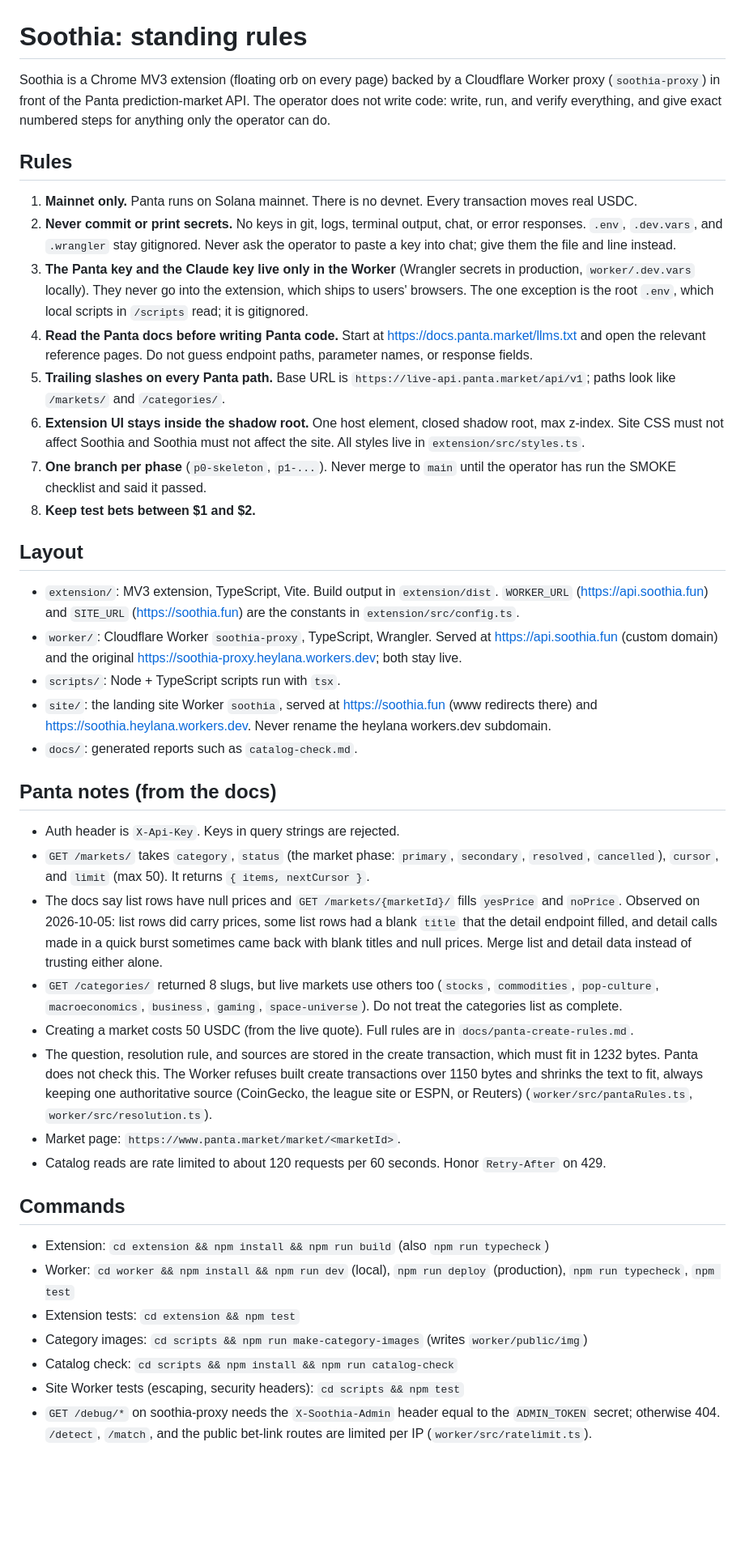
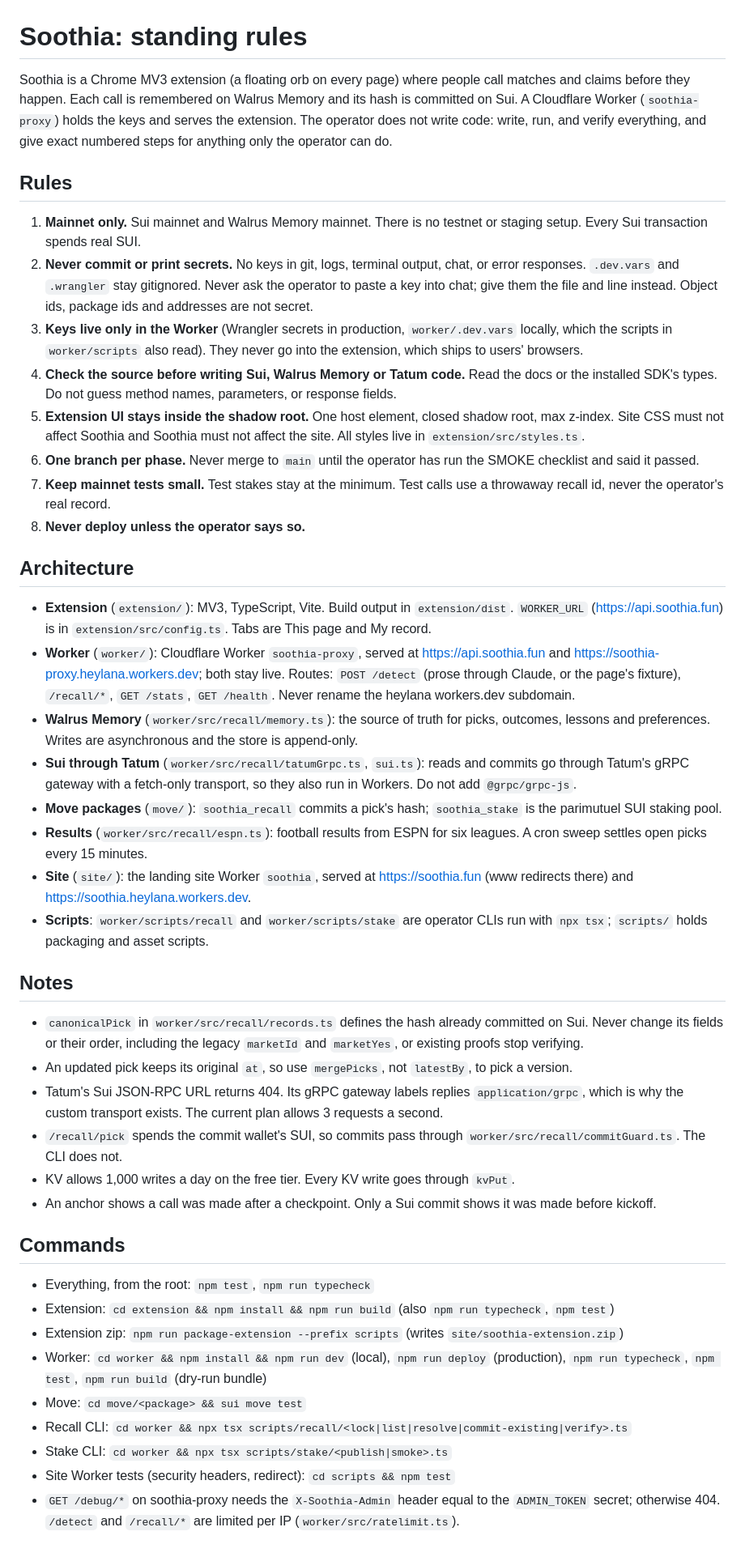
Before and after one commit to shrooms08/soothia, a Markdown page: CLAUDE.md, the part around the change. Shown at 81% size. Drawn GitHub-style; blank space fills up the shorter version.

Commit message:
docs: rewrite CLAUDE.md for the Sui-only product
Co-Authored-By: Claude Opus 5.5 <noreply@anthropic.com>

```diff
--- a/CLAUDE.md
+++ b/CLAUDE.md
@@ -1,43 +1,46 @@
 # Soothia: standing rules
 
-Soothia is a Chrome MV3 extension (floating orb on every page) backed by a Cloudflare Worker proxy (`soothia-proxy`) in front of the Panta prediction-market API. The operator does not write code: write, run, and verify everything, and give exact numbered steps for anything only the operator can do.
+Soothia is a Chrome MV3 extension (a floating orb on every page) where people call matches and claims before they happen. Each call is remembered on Walrus Memory and its hash is committed on Sui. A Cloudflare Worker (`soothia-proxy`) holds the keys and serves the extension. The operator does not write code: write, run, and verify everything, and give exact numbered steps for anything only the operator can do.
 
 ## Rules
 
-1. **Mainnet only.** Panta runs on Solana mainnet. There is no devnet. Every transaction moves real USDC.
-2. **Never commit or print secrets.** No keys in git, logs, terminal output, chat, or error responses. `.env`, `.dev.vars`, and `.wrangler` stay gitignored. Never ask the operator to paste a key into chat; give them the file and line instead.
-3. **The Panta key and the Claude key live only in the Worker** (Wrangler secrets in production, `worker/.dev.vars` locally). They never go into the extension, which ships to users' browsers. The one exception is the root `.env`, which local scripts in `/scripts` read; it is gitignored.
-4. **Read the Panta docs before writing Panta code.** Start at https://docs.panta.market/llms.txt and open the relevant reference pages. Do not guess endpoint paths, parameter names, or response fields.
-5. **Trailing slashes on every Panta path.** Base URL is `https://live-api.panta.market/api/v1`; paths look like `/markets/` and `/categories/`.
-6. **Extension UI stays inside the shadow root.** One host element, closed shadow root, max z-index. Site CSS must not affect Soothia and Soothia must not affect the site. All styles live in `extension/src/styles.ts`.
-7. **One branch per phase** (`p0-skeleton`, `p1-...`). Never merge to `main` until the operator has run the SMOKE checklist and said it passed.
-8. **Keep test bets between $1 and $2.**
+1. **Mainnet only.** Sui mainnet and Walrus Memory mainnet. There is no testnet or staging setup. Every Sui transaction spends real SUI.
+2. **Never commit or print secrets.** No keys in git, logs, terminal output, chat, or error responses. `.dev.vars` and `.wrangler` stay gitignored. Never ask the operator to paste a key into chat; give them the file and line instead. Object ids, package ids and addresses are not secret.
+3. **Keys live only in the Worker** (Wrangler secrets in production, `worker/.dev.vars` locally, which the scripts in `worker/scripts` also read). They never go into the extension, which ships to users' browsers.
+4. **Check the source before writing Sui, Walrus Memory or Tatum code.** Read the docs or the installed SDK's types. Do not guess method names, parameters, or response fields.
+5. **Extension UI stays inside the shadow root.** One host element, closed shadow root, max z-index. Site CSS must not affect Soothia and Soothia must not affect the site. All styles live in `extension/src/styles.ts`.
+6. **One branch per phase.** Never merge to `main` until the operator has run the SMOKE checklist and said it passed.
+7. **Keep mainnet tests small.** Test stakes stay at the minimum. Test calls use a throwaway recall id, never the operator's real record.
+8. **Never deploy unless the operator says so.**
 
-## Layout
+## Architecture
 
-- `extension/`: MV3 extension, TypeScript, Vite. Build output in `extension/dist`. `WORKER_URL` (https://api.soothia.fun) and `SITE_URL` (https://soothia.fun) are the constants in `extension/src/config.ts`.
-- `worker/`: Cloudflare Worker `soothia-proxy`, TypeScript, Wrangler. Served at https://api.soothia.fun (custom domain) and the original https://soothia-proxy.heylana.workers.dev; both stay live.
-- `scripts/`: Node + TypeScript scripts run with `tsx`.
-- `site/`: the landing site Worker `soothia`, served at https://soothia.fun (www redirects there) and https://soothia.heylana.workers.dev. Never rename the heylana workers.dev subdomain.
-- `docs/`: generated reports such as `catalog-check.md`.
+- **Extension** (`extension/`): MV3, TypeScript, Vite. Build output in `extension/dist`. `WORKER_URL` (https://api.soothia.fun) is in `extension/src/config.ts`. Tabs are This page and My record.
+- **Worker** (`worker/`): Cloudflare Worker `soothia-proxy`, served at https://api.soothia.fun and https://soothia-proxy.heylana.workers.dev; both stay live. Routes: `POST /detect` (prose through Claude, or the page's fixture), `/recall/*`, `GET /stats`, `GET /health`. Never rename the heylana workers.dev subdomain.
+- **Walrus Memory** (`worker/src/recall/memory.ts`): the source of truth for picks, outcomes, lessons and preferences. Writes are asynchronous and the store is append-only.
+- **Sui through Tatum** (`worker/src/recall/tatumGrpc.ts`, `sui.ts`): reads and commits go through Tatum's gRPC gateway with a fetch-only transport, so they also run in Workers. Do not add `@grpc/grpc-js`.
+- **Move packages** (`move/`): `soothia_recall` commits a pick's hash; `soothia_stake` is the parimutuel SUI staking pool.
+- **Results** (`worker/src/recall/espn.ts`): football results from ESPN for six leagues. A cron sweep settles open picks every 15 minutes.
+- **Site** (`site/`): the landing site Worker `soothia`, served at https://soothia.fun (www redirects there) and https://soothia.heylana.workers.dev.
+- **Scripts**: `worker/scripts/recall` and `worker/scripts/stake` are operator CLIs run with `npx tsx`; `scripts/` holds packaging and asset scripts.
 
-## Panta notes (from the docs)
+## Notes
 
-- Auth header is `X-Api-Key`. Keys in query strings are rejected.
-- `GET /markets/` takes `category`, `status` (the market phase: `primary`, `secondary`, `resolved`, `cancelled`), `cursor`, and `limit` (max 50). It returns `{ items, nextCursor }`.
-- The docs say list rows have null prices and `GET /markets/{marketId}/` fills `yesPrice` and `noPrice`. Observed on 2026-10-05: list rows did carry prices, some list rows had a blank `title` that the detail endpoint filled, and detail calls made in a quick burst sometimes came back with blank titles and null prices. Merge list and detail data instead of trusting either alone.
-- `GET /categories/` returned 8 slugs, but live markets use others too (`stocks`, `commodities`, `pop-culture`, `macroeconomics`, `business`, `gaming`, `space-universe`). Do not treat the categories list as complete.
-- Creating a market costs 50 USDC (from the live quote). Full rules are in `docs/panta-create-rules.md`.
-- The question, resolution rule, and sources are stored in the create transaction, which must fit in 1232 bytes. Panta does not check this. The Worker refuses built create transactions over 1150 bytes and shrinks the text to fit, always keeping one authoritative source (CoinGecko, the league site or ESPN, or Reuters) (`worker/src/pantaRules.ts`, `worker/src/resolution.ts`).
-- Market page: `https://www.panta.market/market/<marketId>`.
-- Catalog reads are rate limited to about 120 requests per 60 seconds. Honor `Retry-After` on 429.
+- `canonicalPick` in `worker/src/recall/records.ts` defines the hash already committed on Sui. Never change its fields or their order, including the legacy `marketId` and `marketYes`, or existing proofs stop verifying.
+- An updated pick keeps its original `at`, so use `mergePicks`, not `latestBy`, to pick a version.
+- Tatum's Sui JSON-RPC URL returns 404. Its gRPC gateway labels replies `application/grpc`, which is why the custom transport exists. The current plan allows 3 requests a second.
+- `/recall/pick` spends the commit wallet's SUI, so commits pass through `worker/src/recall/commitGuard.ts`. The CLI does not.
+- KV allows 1,000 writes a day on the free tier. Every KV write goes through `kvPut`.
+- An anchor shows a call was made after a checkpoint. Only a Sui commit shows it was made before kickoff.
 
 ## Commands
 
-- Extension: `cd extension && npm install && npm run build` (also `npm run typecheck`)
-- Worker: `cd worker && npm install && npm run dev` (local), `npm run deploy` (production), `npm run typecheck`, `npm test`
-- Extension tests: `cd extension && npm test`
-- Category images: `cd scripts && npm run make-category-images` (writes `worker/public/img`)
-- Catalog check: `cd scripts && npm install && npm run catalog-check`
-- Site Worker tests (escaping, security headers): `cd scripts && npm test`
-- `GET /debug/*` on soothia-proxy needs the `X-Soothia-Admin` header equal to the `ADMIN_TOKEN` secret; otherwise 404. `/detect`, `/match`, and the public bet-link routes are limited per IP (`worker/src/ratelimit.ts`).
+- Everything, from the root: `npm test`, `npm run typecheck`
+- Extension: `cd extension && npm install && npm run build` (also `npm run typecheck`, `npm test`)
+- Extension zip: `npm run package-extension --prefix scripts` (writes `site/soothia-extension.zip`)
+- Worker: `cd worker && npm install && npm run dev` (local), `npm run deploy` (production), `npm run typecheck`, `npm test`, `npm run build` (dry-run bundle)
+- Move: `cd move/<package> && sui move test`
+- Recall CLI: `cd worker && npx tsx scripts/recall/<lock|list|resolve|commit-existing|verify>.ts`
+- Stake CLI: `cd worker && npx tsx scripts/stake/<publish|smoke>.ts`
+- Site Worker tests (security headers, redirect): `cd scripts && npm test`
+- `GET /debug/*` on soothia-proxy needs the `X-Soothia-Admin` header equal to the `ADMIN_TOKEN` secret; otherwise 404. `/detect` and `/recall/*` are limited per IP (`worker/src/ratelimit.ts`).
```
